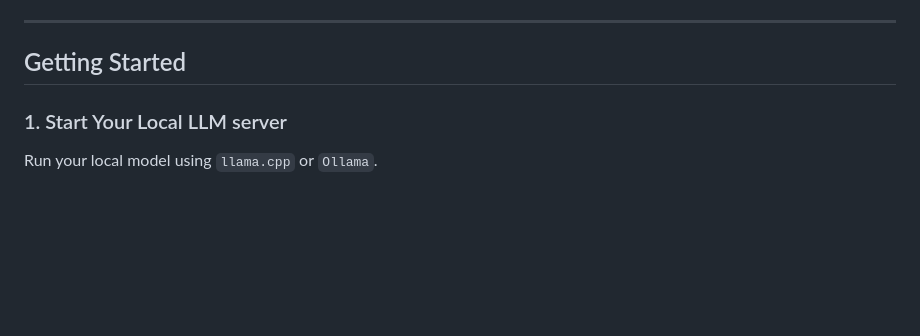
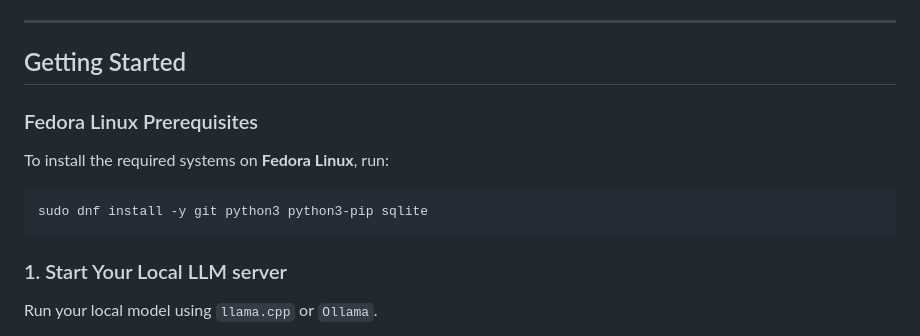
Before and after one commit to Chetan0246/picoclaw, a Markdown page: README.md, the part around the change. GitHub-like rendering; blank space fills up the shorter version.

Commit message:
Add Fedora Linux prerequisites to README.md

````diff
--- a/README.md
+++ b/README.md
@@ -72,6 +72,12 @@ PicoClaw provides a suite of 15 lightweight, modern developer tools:
 ---
 
 ## Getting Started
+
+### Fedora Linux Prerequisites
+To install the required systems on **Fedora Linux**, run:
+```bash
+sudo dnf install -y git python3 python3-pip sqlite
+```
 
 ### 1. Start Your Local LLM server
 Run your local model using `llama.cpp` or `Ollama`.
````
